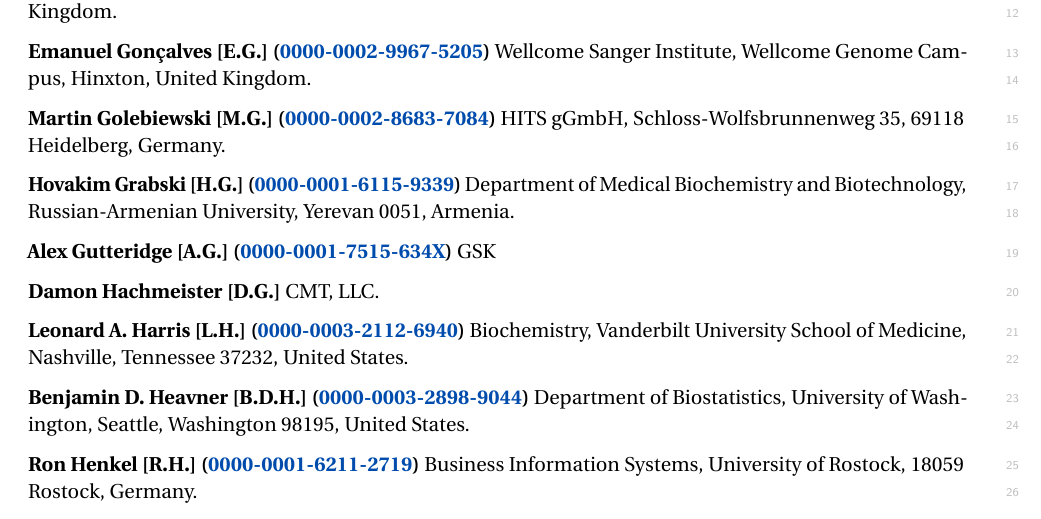
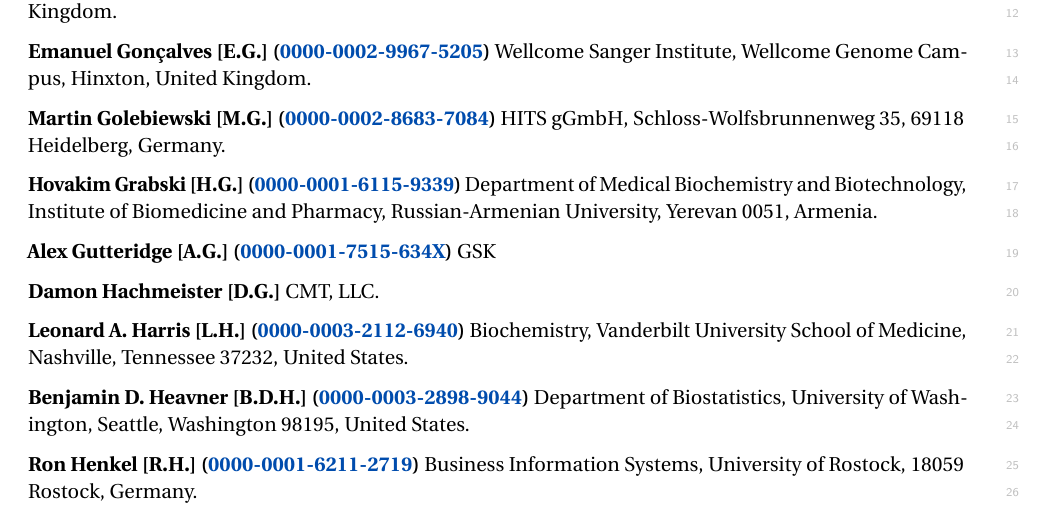
Before and after one commit to sbmlteam/sbml-level-3-paper-overleaf, a LaTeX document (supplemental-note.tex): part of page 5 of 10, cut so that both start at the same text. Compiled offline with pdfLaTeX.

Commit message:
Correction to Hovakim's affiliation

```diff
--- a/supplemental-note.tex
+++ b/supplemental-note.tex
@@ -175,7 +175,7 @@
 
 \textbf{Martin Golebiewski [M.G.] (\orcid{0000-0002-8683-7084})} HITS gGmbH, Schloss-Wolfsbrunnenweg 35, 69118 Heidelberg, Germany.
 
-\textbf{Hovakim Grabski [H.G.] (\orcid{0000-0001-6115-9339})} Department of Medical Biochemistry and Biotechnology, Russian-Armenian University, Yerevan 0051, Armenia.
+\textbf{Hovakim Grabski [H.G.] (\orcid{0000-0001-6115-9339})} Department of Medical Biochemistry and Biotechnology, Institute of Biomedicine and Pharmacy, Russian-Armenian University, Yerevan 0051, Armenia.
 
 \textbf{Alex Gutteridge [A.G.] (\orcid{0000-0001-7515-634X})} GSK
 
```
